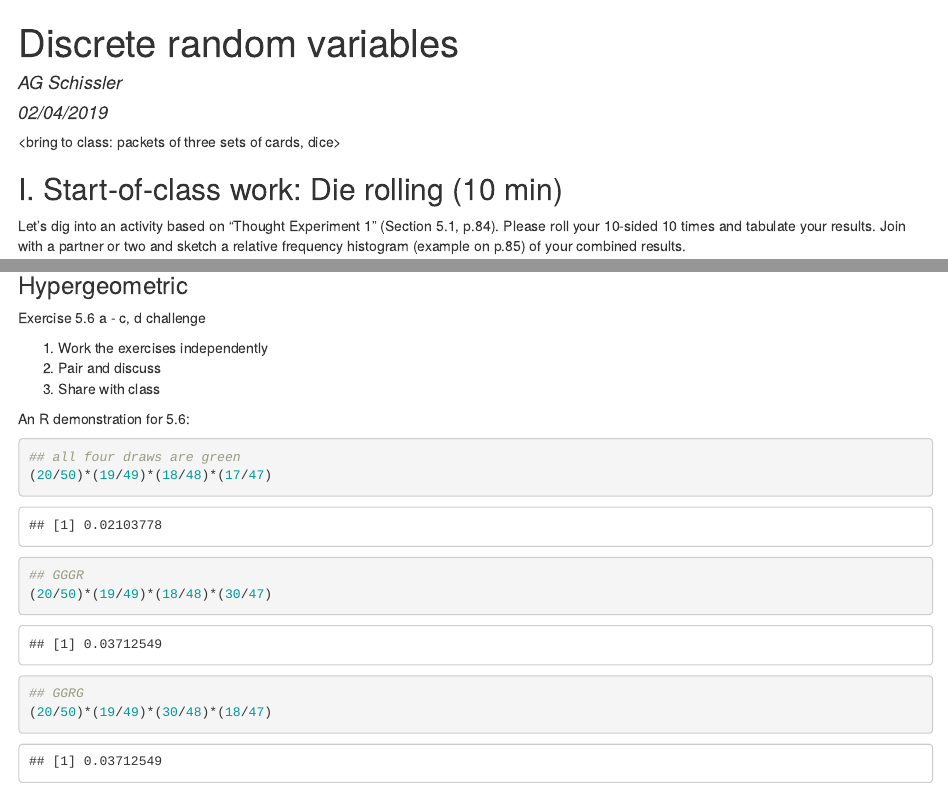
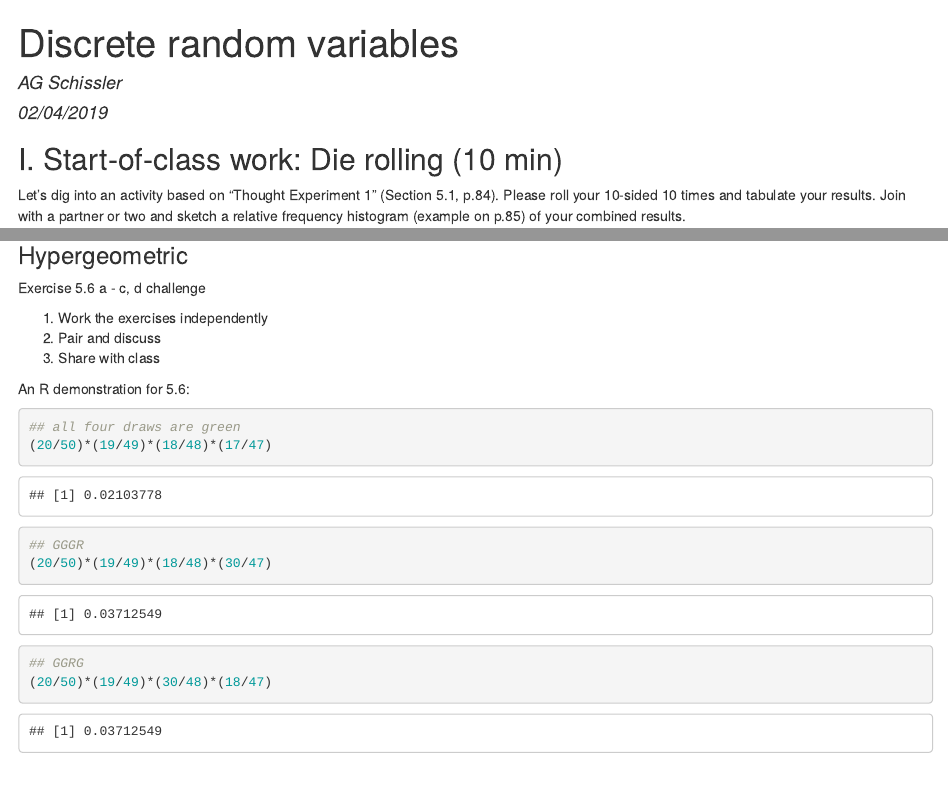
Before and after one commit to grizant/Intro_Bayes_Course, an R Markdown document (meeting_agendas/4_discrete_rvs_common_distr.Rmd): the page in a window 1100 px wide, from its top, and a second part further down, joined at a grey line. The pictures show the output file meeting_agendas/4_discrete_rvs_common_distr.html that the author committed with the source, opened offline.

Commit message:
revise meeting agenda 4 after delivery

````diff
--- a/meeting_agendas/4_discrete_rvs_common_distr.Rmd
+++ b/meeting_agendas/4_discrete_rvs_common_distr.Rmd
@@ -9,7 +9,7 @@ output: html_document
 knitr::opts_chunk$set(echo = TRUE)
 ```
 
-<bring to class: packets of three sets of cards, dice>
+<bring to class: dice>
 
 ## I. Start-of-class work: Die rolling (10 min)
 
````
Also changed, not shown: meeting_agendas/4_discrete_rvs_common_distr.html.
